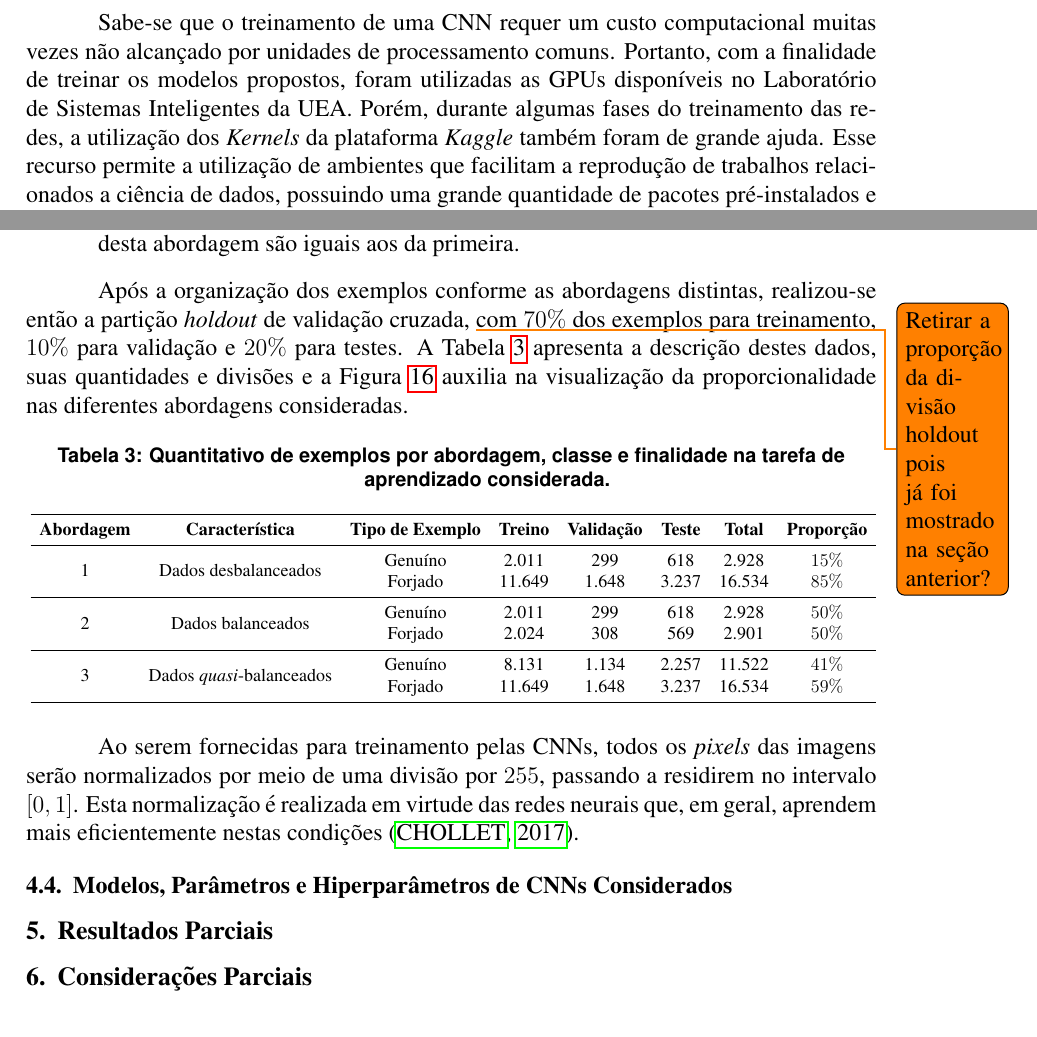
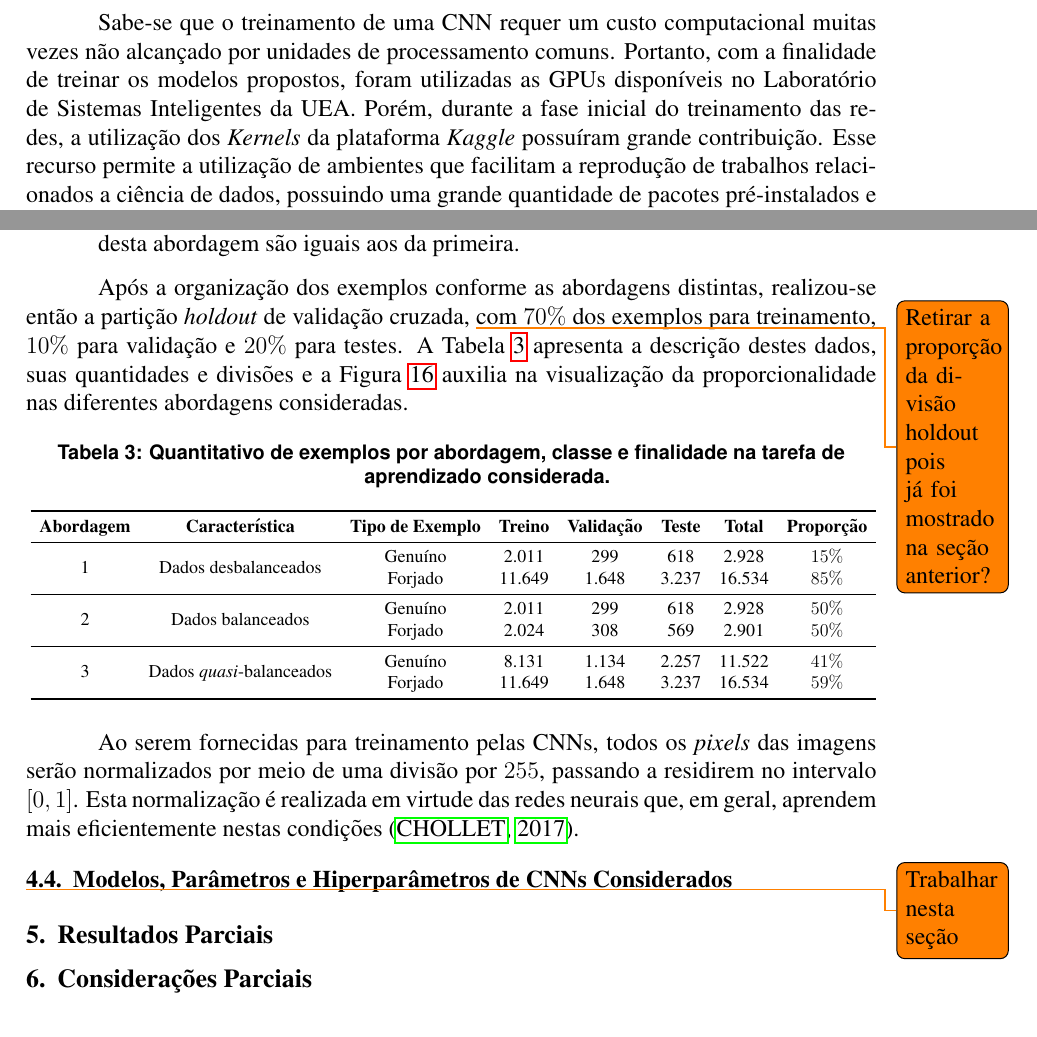
Before and after one commit to wenneton/marcos-tcc, a LaTeX thesis (tcc1/main.tex, which reads tcc1/secoes/fundamentacao/tecnologias.tex, tcc1/secoes/solucao.tex, tcc1/secoes/solucao/modelos.tex): two parts of pages 17 and 21 of 25, joined at a grey line, cut so that both start at the same text. Compiled offline with pdfLaTeX.

Commit message:
Algumas correções e adição da seção de modelos

```diff
--- a/tcc1/secoes/fundamentacao/tecnologias.tex
+++ b/tcc1/secoes/fundamentacao/tecnologias.tex
@@ -4,4 +4,4 @@ As tecnologias utilizadas para a realização desse trabalho são, em sua maior
 
 Para o pré-processamento das imagens em termos de redimensionamento e criação dos exemplos dispostos aos modelos, utilizou-se a biblioteca \texttt{PIL} (Pillow) \cite{pillow}. Quanto à manipulação e organização dos arquivos, foram utilizadas as bibliotecas \texttt{os} e \texttt{glob} \cite{os,glob}. A aplicação do treinamento e teste dos modelos propostos ficou por conta das bibliotecas \texttt{keras} e \texttt{tensorflow}\cite{keras, tensorflow}. No que diz respeito ao cálculo de métricas de desempenho, as bibliotecas que tiveram um papel protagonista foram a \texttt{scikit-learn} e a \texttt{numpy}, na qual a última também teve a responsabilidade de manipular o conjunto de imagens e as suas representações matriciais \cite{sklearn,numpy}. Por fim, a visualização dos dados de treinamento e de alguns resultados ficou por conta de biblioteca \texttt{matplotlib} \cite{matplotlib}.
 
-Sabe-se que o treinamento de uma CNN requer um custo computacional muitas vezes não alcançado por unidades de processamento comuns. Portanto, com a finalidade de treinar os modelos propostos, foram utilizadas as GPUs disponíveis no Laboratório de Sistemas Inteligentes da UEA. Porém, durante algumas fases do treinamento das redes, a utilização dos \emph{Kernels} da plataforma \emph{Kaggle} também foram de grande ajuda. Esse recurso permite a utilização de ambientes que facilitam a reprodução de trabalhos relacionados a ciência de dados, possuindo uma grande quantidade de pacotes pré-instalados e a customização de recursos computacionais como GPUs e outros \cite{kaggle}.
+Sabe-se que o treinamento de uma CNN requer um custo computacional muitas vezes não alcançado por unidades de processamento comuns. Portanto, com a finalidade de treinar os modelos propostos, foram utilizadas as GPUs disponíveis no Laboratório de Sistemas Inteligentes da UEA. Porém, durante a fase inicial do treinamento das redes, a utilização dos \emph{Kernels} da plataforma \emph{Kaggle} possuíram grande contribuição. Esse recurso permite a utilização de ambientes que facilitam a reprodução de trabalhos relacionados a ciência de dados, possuindo uma grande quantidade de pacotes pré-instalados e a customização de recursos computacionais como GPUs e outros \cite{kaggle}.
--- a/tcc1/secoes/solucao.tex
+++ b/tcc1/secoes/solucao.tex
@@ -12,3 +12,4 @@
 \input{./secoes/solucao/preparacao.tex}
 
 \subsection{Modelos, Parâmetros e Hiperparâmetros de CNNs Considerados}
+\input{./secoes/solucao/modelos.tex}
--- /dev/null
+++ b/tcc1/secoes/solucao/modelos.tex
@@ -0,0 +1,3 @@
+%!TEX root = ../../main.tex
+
+\todo{Trabalhar nesta seção}
```
Also changed, not shown: tcc1/main.pdf.
